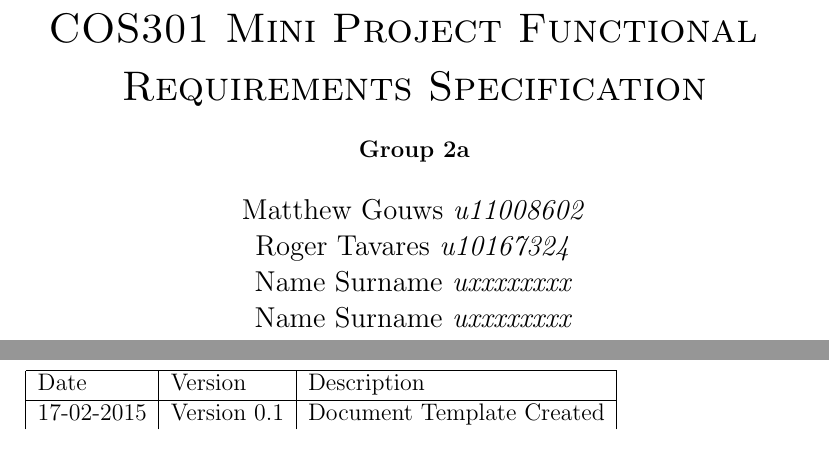
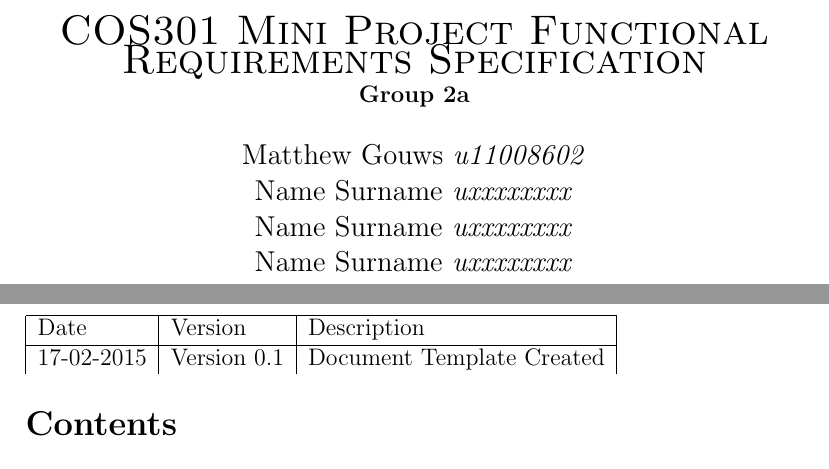
Before and after one commit to MatthewGouws/COS301_2a, a LaTeX document (TeX_Layout/Functional.tex, which reads TeX_Layout/titlepage.tex): two parts of pages 1 and 2 of 6 before the commit and two parts of pages 1 and 2 of 5 after it, joined at a grey line, cut so that both start at the same text. Compiled offline with pdfLaTeX.

Commit message:
Revert "Added UP Logo to Title Page"
This reverts commit 90fb3e9b620ac7d87fe6ed0b7e612ab82a8c8d6f.

```diff
--- a/TeX_Layout/titlepage.tex
+++ b/TeX_Layout/titlepage.tex
@@ -9,11 +4,11 @@
 % Title
-\textsc{\LARGE COS301 Mini Project Functional \newline\newline Requirements Specification}
+\textsc{\LARGE COS301 Mini Project Functional Requirements Specification}
 
 %\begin{minipage}{0.4\textwidth}
-\textbf{\newline Group 2a} \\
+\textbf{Group 2a} \\
 \begin{flushright} \large
 Matthew Gouws \emph{u11008602} \newline
-Roger Tavares \emph{u10167324} \newline
+Name Surname \emph{uxxxxxxxx} \newline
 Name Surname \emph{uxxxxxxxx} \newline
 Name Surname \emph{uxxxxxxxx} \newline
 Name Surname \emph{uxxxxxxxx} \newline
```
Also changed, not shown: TeX_Layout/Functional.tex (+0 -1 lines), TeX_Layout/Functional.pdf, TeX_Layout/UP_Logo.PNG (deleted), TeX_Layout/titlepage.tex (7 more changed lines), 3 other files.
